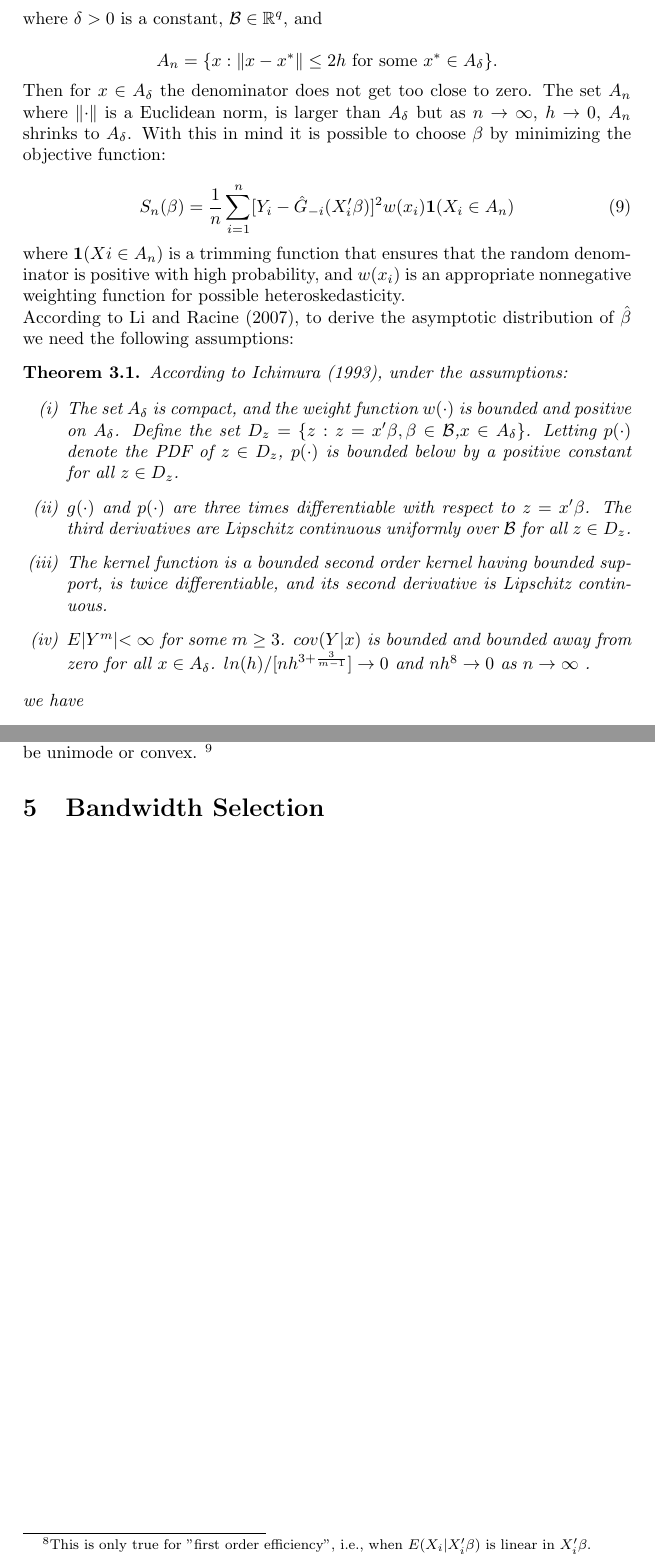
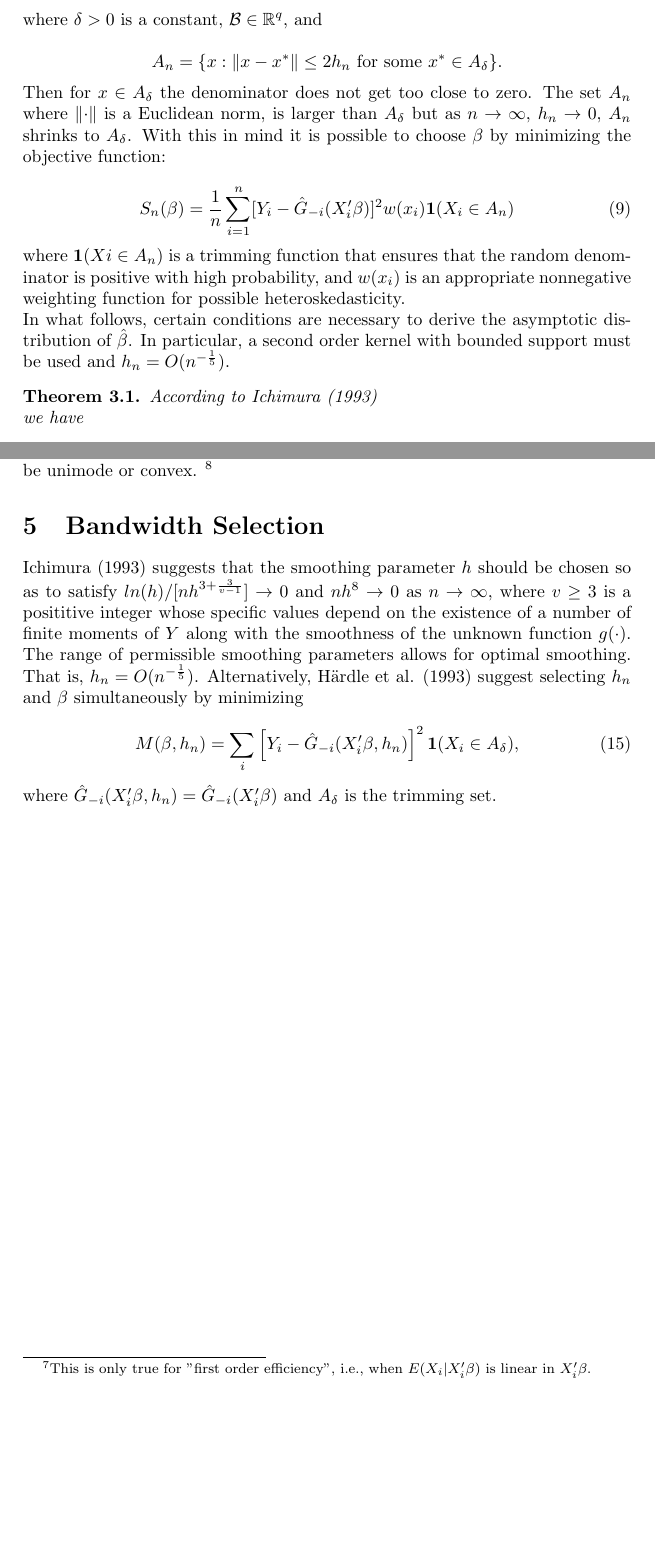
Before and after one commit to lxy5355/SIX, a LaTeX paper (part_1/part_1.tex): two parts of pages 7 and 12 of 13, joined at a grey line, cut so that both start at the same text, the shorter picture padded with empty space. Compiled offline with pdfLaTeX; an older LaTeX class or package is replaced by its successor.

Commit message:
changed assumptions theorem 3.1 and changed identification to again require differentiability

```diff
--- a/part_1/part_1.tex
+++ b/part_1/part_1.tex
@@ -209,10 +209,10 @@ where $\hat{p}_{-i}(X_i'\beta) = \frac{1}{nh}\sum_{j=1,j \neq i}^{n}Y_{j}K(\frac
 
 where $\delta > 0$ is a constant, $\mathcal{B} \in \mathbb{R}^q$, and
 
-\[ A_n = \{ x : \norm{x - x^*} \leq 2h \text{ for some } x^* \in A_\delta\}.
+\[ A_n = \{ x : \norm{x - x^*} \leq 2h_n \text{ for some } x^* \in A_\delta\}.
 \]
 
-Then for $x \in A_\delta$ the denominator does not get too close to zero. The set $A_n$ where $\norm{\cdot}$ is a Euclidean norm, is larger than $A_\delta$ but as $ n \rightarrow \infty $, $h \rightarrow 0$, $A_n$ shrinks to $A_\delta$. With this in mind it is possible to choose $\beta$ by minimizing the objective function:
+Then for $x \in A_\delta$ the denominator does not get too close to zero. The set $A_n$ where $\norm{\cdot}$ is a Euclidean norm, is larger than $A_\delta$ but as $ n \rightarrow \infty $, $h_n \rightarrow 0$, $A_n$ shrinks to $A_\delta$. With this in mind it is possible to choose $\beta$ by minimizing the objective function:
 
 \begin{equation}
 S_n(\beta) = \frac{1}{n} \sum_{i=1}^{n}  [Y_i - \hat{G}_{-i}(X_i'\beta)]^2w(x_i)\mathbf{1}{(X_i \in A_n)}
@@ -220,20 +220,20 @@ S_n(\beta) = \frac{1}{n} \sum_{i=1}^{n}  [Y_i - \hat{G}_{-i}(X_i'\beta)]^2w(x_i)
 
 where $\mathbf{1}{(Xi \in A_n)}$ is a trimming function that ensures that the random denominator is positive with high probability, and $w(x_i)$ is an appropriate nonnegative weighting function for possible heteroskedasticity.
 
-According to Li and Racine (2007), to derive the asymptotic distribution of $\hat{\beta}$ we need the following assumptions:
+In what follows, certain conditions are necessary to derive the asymptotic distribution of $\hat{\beta}$. In particular, a second order kernel with bounded support must be used and $ h_n = O(n^{-\frac{1}{5}})$.
 
 \newtheorem{theorem}{Theorem}[section]
 
 \begin{theorem}
-According to Ichimura (1993), under the assumptions:
+According to Ichimura (1993)
 
-\begin{enumerate}[label=(\roman*)]
-	\item The set $A_\delta$ is compact, and the weight function $w(\cdot)$ is bounded and positive on $A_\delta$. Define the set $D_z = \{ z : z = x'\beta, \beta \in \mathcal{B}$,$ x \in A_\delta\}$. Letting $p(\cdot)$ denote the PDF of $z \in D_z$, $p(\cdot)$ is bounded below by a positive constant for all $z \in D_z$.
-	\item $g(\cdot)$ and $p(\cdot)$ are three times differentiable with respect to $z = x'\beta$. The third derivatives are Lipschitz continuous uniformly over $\mathcal{B}$ for all $z \in D_z$.
-	\item The kernel function is a bounded second order kernel having bounded support, is twice differentiable, and its second derivative is Lipschitz continuous.
-	\item $E|Y^m| < \infty$ for some $m \geq 3$. $cov(Y|x)$ is bounded and bounded away from zero for all $x \in A_\delta$. $ln(h)/[nh^{3 + \frac{3}{m-1}}] \rightarrow 0$ and $nh^8 \rightarrow 0$ as $n \rightarrow \infty $ .
+%\begin{enumerate}[label=(\roman*)]
+	%\item The set $A_\delta$ is compact, and the weight function $w(\cdot)$ is bounded and positive on $A_\delta$. Define the set $D_z = \{ z : z = x'\beta, \beta \in \mathcal{B}$,$ x \in A_\delta\}$. Letting $p(\cdot)$ denote the PDF of $z \in D_z$, $p(\cdot)$ is bounded below by a positive constant for all $z \in D_z$.
+	%\item $g(\cdot)$ and $p(\cdot)$ are three times differentiable with respect to $z = x'\beta$. The third derivatives are Lipschitz continuous uniformly over $\mathcal{B}$ for all $z \in D_z$.
+	%\item The kernel function is a bounded second order kernel having bounded support, is twice differentiable, and its second derivative is Lipschitz continuous.
+	%\item $E|Y^m| < \infty$ for some $m \geq 3$. $cov(Y|x)$ is bounded and bounded away from zero for all $x \in A_\delta$. $ln(h)/[nh^{3 + \frac{3}{m-1}}] \rightarrow 0$ and $nh^8 \rightarrow 0$ as $n \rightarrow \infty $ .
 
-\end{enumerate}
+%\end{enumerate}
 
 we have
 
@@ -436,7 +436,15 @@ As with Ichimura's model, optimization of the maximum likelihood function might
 \section{Bandwidth Selection} % (fold)
 \label{sec:Bandwidth Selection}
 
+Ichimura (1993) suggests that the smoothing parameter $h$ should be chosen so as to satisfy
+ $ln(h)/[nh^{3 + \frac{3}{v-1}}] \rightarrow 0$ and $nh^8 \rightarrow 0$ as $n \rightarrow \infty $, where $v \geq 3$ is a posititive integer whose specific values depend on the existence of a number of finite moments  of $Y$ along with the smoothness of the unknown function $g(\cdot)$. The range of permissible smoothing parameters allows for optimal smoothing. That is, $h_n = O(n^{-\frac{1}{5}})$.
+Alternatively, H{\"a}rdle et al. (1993) suggest selecting $h_n$ and $\beta$ simultaneously by minimizing
 
+\begin{equation}
+M(\beta, h_n) = \sum_i \left[ Y_i - \hat{G}_{-i}(X_i'\beta, h_n) \right]^2\mathbf{1}{(X_i \in A_\delta)},
+\end{equation}
+
+where $\hat{G}_{-i}(X_i'\beta, h_n) = \hat{G}_{-i}(X_i'\beta)$ and $A_\delta$ is the trimming set.
 \newpage
 
 \bibliographystyle{natdin}
```
Also changed, not shown: part_1/part_1.tex (32 more changed lines).
